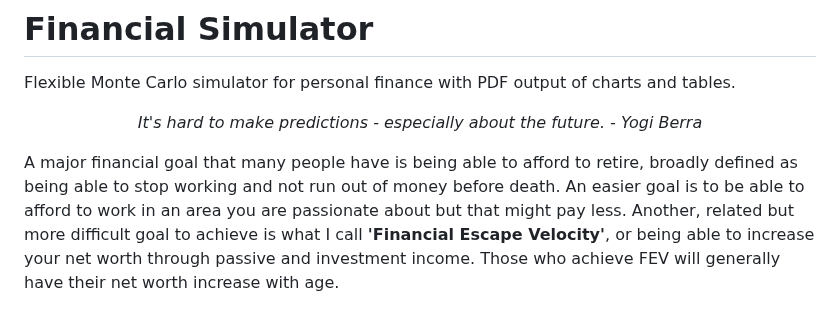
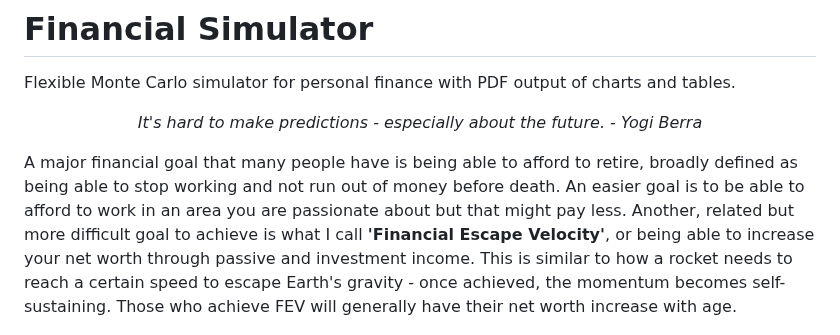
Before and after one commit to billpottle/financial_simulator, a Markdown page: README.md, the part around the change. Rendered like a GitHub page.

Commit message:
test ai generated readme sentence

```diff
--- a/README.md
+++ b/README.md
@@ -3,7 +3,7 @@ Flexible Monte Carlo simulator for personal finance with PDF output of charts an
 
 <p align="center"> <i>It's hard to make predictions - especially about the future. - Yogi Berra </i> </p>
 
-A major financial goal that many people have is being able to afford to retire, broadly defined as being able to stop working and not run out of money before death. An easier goal is to be able to afford to work in an area you are passionate about but that might pay less. Another, related but more difficult goal to achieve is what I call <b>'Financial Escape Velocity'</b>, or being able to increase your net worth through passive and investment income. Those who achieve FEV will generally have their net worth increase with age.
+A major financial goal that many people have is being able to afford to retire, broadly defined as being able to stop working and not run out of money before death. An easier goal is to be able to afford to work in an area you are passionate about but that might pay less. Another, related but more difficult goal to achieve is what I call <b>'Financial Escape Velocity'</b>, or being able to increase your net worth through passive and investment income. This is similar to how a rocket needs to reach a certain speed to escape Earth's gravity - once achieved, the momentum becomes self-sustaining. Those who achieve FEV will generally have their net worth increase with age.
 
 <p align="center">
   <img src="assets_over_years.jpg?raw=true" alt="Different Path Trajectories">
```
